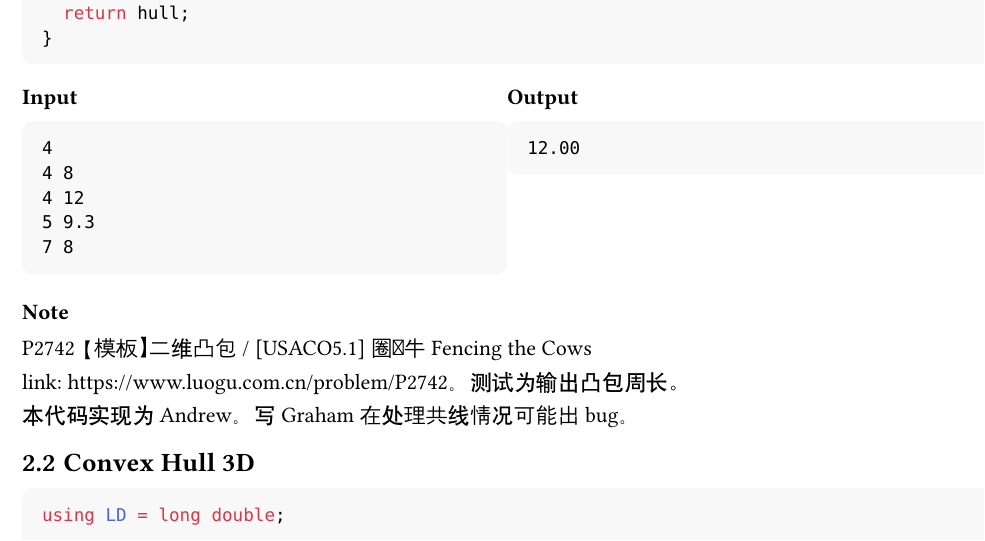
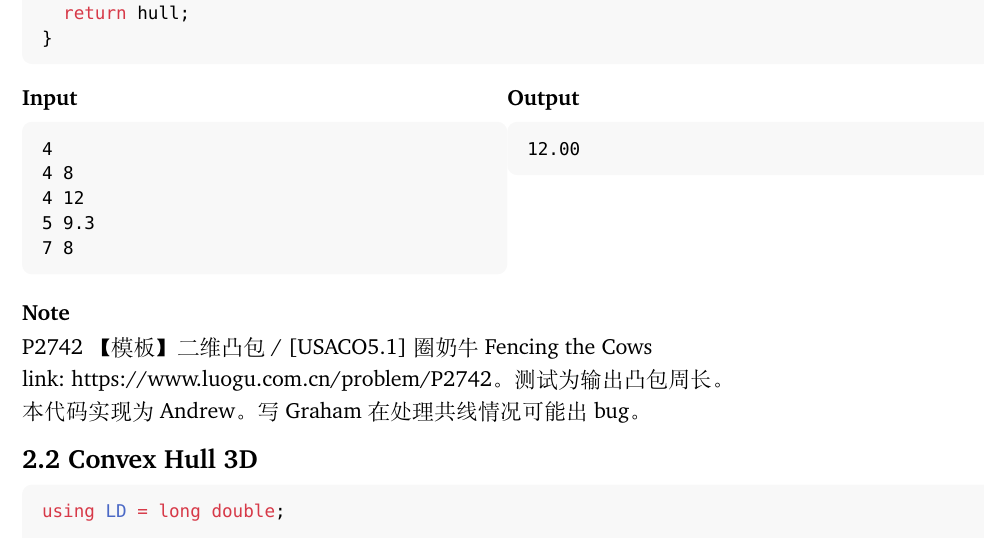
Before and after one commit to edisnimorF/simple-templates, a Typst document (templates.typ, which reads srcs/render.typ): part of page 3 of 5, cut so that both start at the same text. Compiled offline with Typst 0.15; a missing font is replaced by an installed copy or a similar font.

Commit message:
Set the simple-style font pairing in render-style
Text: XCharter + STKaiti/STSong + FandolSong, math: Erewhon Math - every family
sits in the 0.800/0.200 em OS/2 metrics cluster, so a line mixing Chinese, Latin
and math is always 1.000 em tall whichever family wins each glyph. The Windows
faces stay first (local look unchanged); FandolSong from fonts/ takes over on the
runner, where the two absent families only produce warnings. readme documents the
--font-path fonts requirement.

```diff
--- a/srcs/render.typ
+++ b/srcs/render.typ
@@ -6,6 +6,15 @@
   author: "author",
   doc,
 ) = {
+  // simple-style's metrics pairing: every family in these two lists has OS/2
+  // sTypoAscender/sTypoDescender = 0.800/0.200 em, so a line mixing CJK, Latin and math
+  // is always exactly 1.000 em tall no matter which family wins each glyph. The Windows
+  // faces come first; `FandolSong` is the free stand-in shipped in `fonts/` that keeps
+  // GitHub Actions (which has no CJK font at all) on the same line box. Families that are
+  // absent only warn, so a CI log shows two harmless `unknown font family` lines.
+  set text(font: ("XCharter", "STKaiti", "STSong", "FandolSong"))
+  show math.equation: set text(font: "Erewhon Math")
+
   show title: set align(center)
   title(topic)
   align(center)[#author]
```
Also changed, not shown: fonts/README.md, readme.md.
